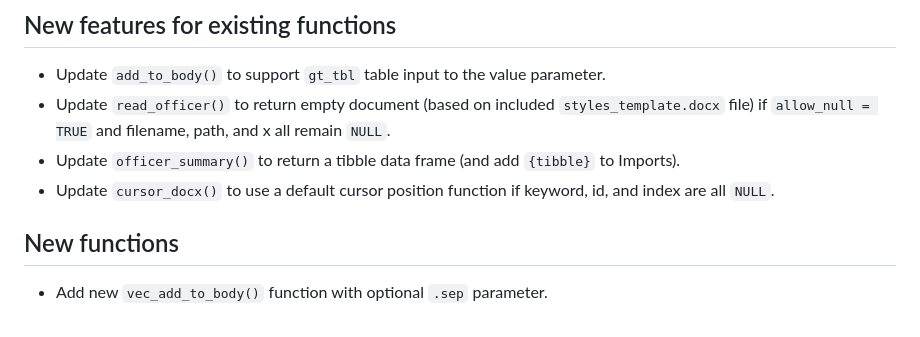
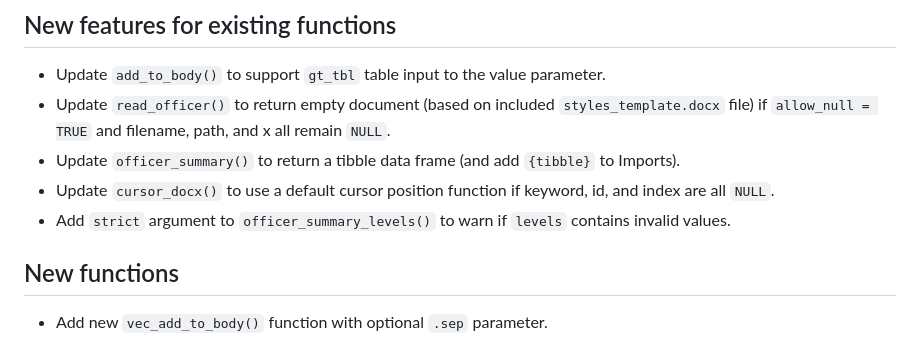
Before and after one commit to elipousson/officerExtras, a Markdown page: NEWS.md, the part around the change. GitHub-like rendering.

```diff
--- a/NEWS.md
+++ b/NEWS.md
@@ -6,6 +6,7 @@
 * Update `read_officer()` to return empty document (based on included `styles_template.docx` file) if `allow_null = TRUE` and filename, path, and x all remain `NULL`.
 * Update `officer_summary()` to return a tibble data frame (and add `{tibble}` to Imports).
 * Update `cursor_docx()` to use a default cursor position function if keyword, id, and index are all `NULL`.
+* Add `strict` argument to `officer_summary_levels()` to warn if `levels` contains invalid values.
 
 ## New functions
 
```
